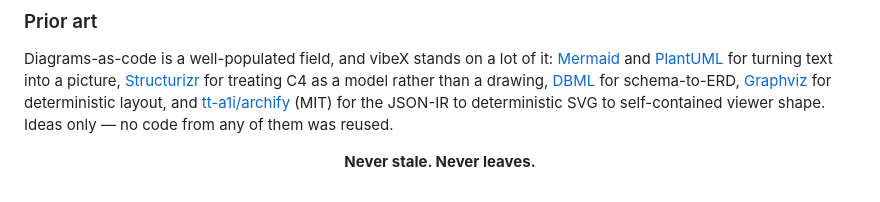
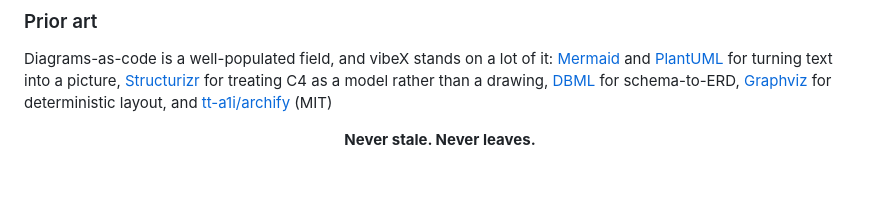
Before and after one commit to Raja0sama/vibex, a Markdown page: README.md, the part around one of its changes. Drawn GitHub-style.

```diff
--- a/README.md
+++ b/README.md
@@ -385,9 +391,7 @@ Diagrams-as-code is a well-populated field, and vibeX stands on a lot of it:
 for turning text into a picture, [Structurizr](https://structurizr.com) for treating C4 as a model
 rather than a drawing, [DBML](https://github.com/holistics/dbml) for schema-to-ERD,
 [Graphviz](https://graphviz.org) for deterministic layout, and
-[tt-a1i/archify](https://github.com/tt-a1i/archify) (MIT) for the
-JSON-IR to deterministic SVG to self-contained viewer shape.
-Ideas only — no code from any of them was reused.
+[tt-a1i/archify](https://github.com/tt-a1i/archify) (MIT)
 
 <div align="center">
 
```
Also changed, not shown: other parts of README.md (+7 -1 lines).
